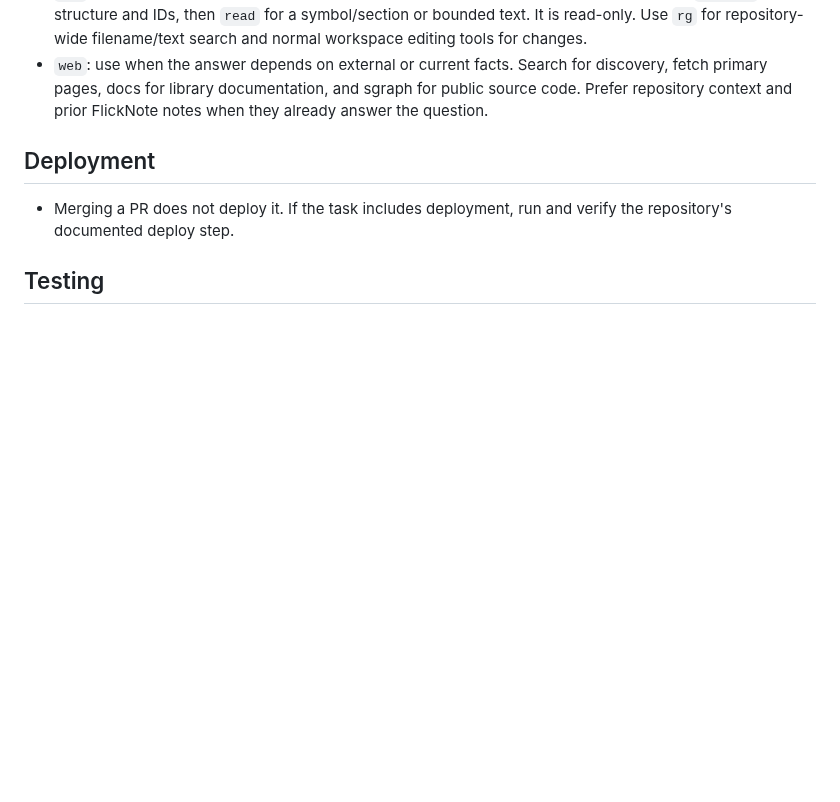
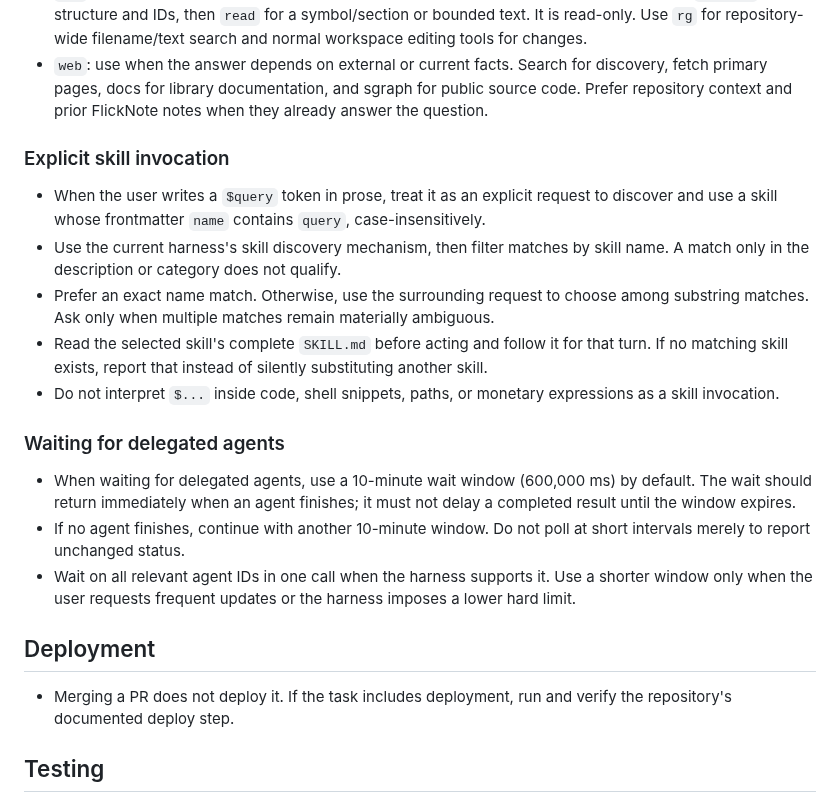
Before and after one commit to tta-lab/kosmos, a Markdown page: AGENTS.user.md, the part around the change. Rendered like a GitHub page; blank space fills up the shorter version.

Commit message:
chore(agents): refine skill and wait guidance

```diff
--- a/AGENTS.user.md
+++ b/AGENTS.user.md
@@ -41,6 +41,33 @@ ordinary word. List projects only when discovery is needed.
   discovery, fetch primary pages, docs for library documentation, and sgraph
   for public source code. Prefer repository context and prior FlickNote notes
   when they already answer the question.
+
+### Explicit skill invocation
+
+- When the user writes a `$query` token in prose, treat it as an explicit
+  request to discover and use a skill whose frontmatter `name` contains
+  `query`, case-insensitively.
+- Use the current harness's skill discovery mechanism, then filter matches by
+  skill name. A match only in the description or category does not qualify.
+- Prefer an exact name match. Otherwise, use the surrounding request to choose
+  among substring matches. Ask only when multiple matches remain materially
+  ambiguous.
+- Read the selected skill's complete `SKILL.md` before acting and follow it for
+  that turn. If no matching skill exists, report that instead of silently
+  substituting another skill.
+- Do not interpret `$...` inside code, shell snippets, paths, or monetary
+  expressions as a skill invocation.
+
+### Waiting for delegated agents
+
+- When waiting for delegated agents, use a 10-minute wait window (600,000 ms)
+  by default. The wait should return immediately when an agent finishes; it
+  must not delay a completed result until the window expires.
+- If no agent finishes, continue with another 10-minute window. Do not poll at
+  short intervals merely to report unchanged status.
+- Wait on all relevant agent IDs in one call when the harness supports it. Use
+  a shorter window only when the user requests frequent updates or the harness
+  imposes a lower hard limit.
 
 ## Deployment
 
```
